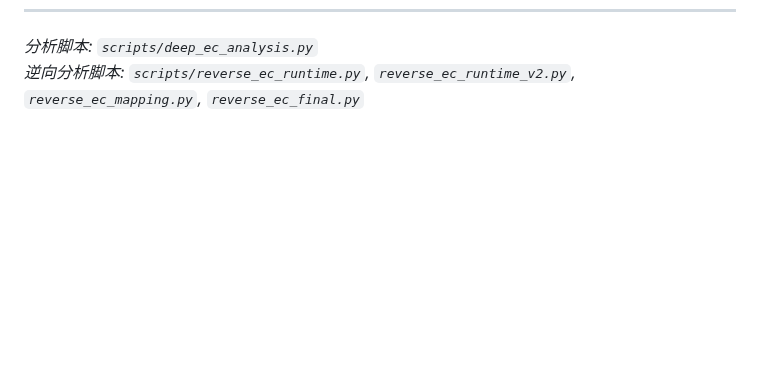
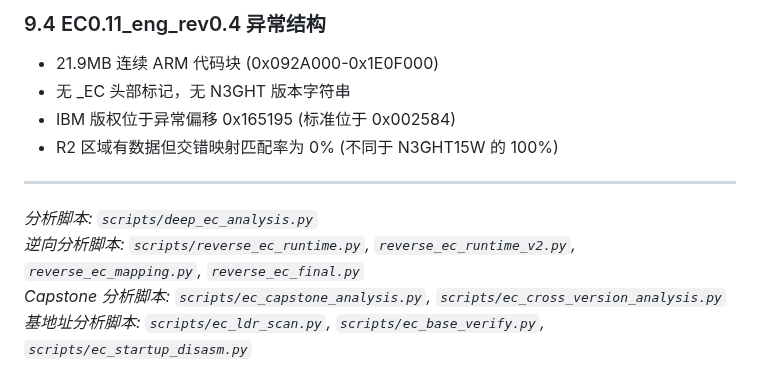
Before and after one commit to Tinnci/21D2CT01WW-acpi-fixup, a Markdown page: docs/20260321_ec_deep_analysis.md, the part around one of its changes. GitHub-like rendering; blank space fills up the shorter version.

```diff
--- a/docs/20260321_ec_deep_analysis.md
+++ b/docs/20260321_ec_deep_analysis.md
@@ -280,2 +428,13 @@ N3GHT15W 自用机 EC SPI Flash (32MB) 完整布局:
+### 9.4 EC0.11_eng_rev0.4 异常结构
+
+- 21.9MB 连续 ARM 代码块 (0x092A000-0x1E0F000)
+- 无 _EC 头部标记，无 N3GHT 版本字符串
+- IBM 版权位于异常偏移 0x165195 (标准位于 0x002584)
+- R2 区域有数据但交错映射匹配率为 0% (不同于 N3GHT15W 的 100%)
+
+---
+
 *分析脚本: `scripts/deep_ec_analysis.py`*
 *逆向分析脚本: `scripts/reverse_ec_runtime.py`, `reverse_ec_runtime_v2.py`, `reverse_ec_mapping.py`, `reverse_ec_final.py`*
+*Capstone 分析脚本: `scripts/ec_capstone_analysis.py`, `scripts/ec_cross_version_analysis.py`*
+*基地址分析脚本: `scripts/ec_ldr_scan.py`, `scripts/ec_base_verify.py`, `scripts/ec_startup_disasm.py`*
```
Also changed, not shown: other parts of docs/20260321_ec_deep_analysis.md (+148 -0 lines).
